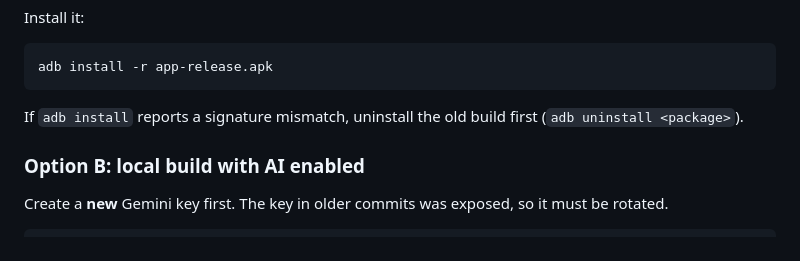
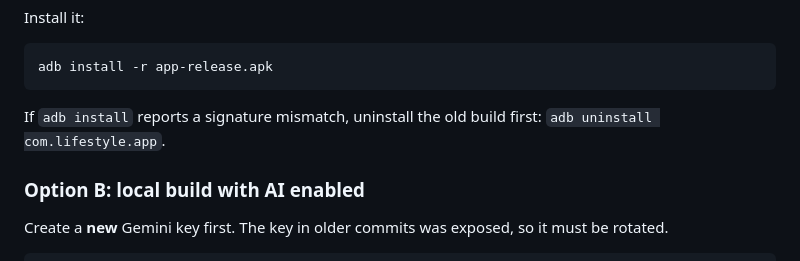
Before and after one commit to KarimOmarShawky/life-style-app, a Markdown page: docs/mobile/manual-test-checklist.md, the part around the change. GitHub-like rendering.

Commit message:
docs(mobile): correct adb uninstall package in test checklist
Co-authored-by: arena-agent <297053741+arena-agent@users.noreply.github.com>

````diff
--- a/docs/mobile/manual-test-checklist.md
+++ b/docs/mobile/manual-test-checklist.md
@@ -22,7 +22,7 @@ Install it:
 adb install -r app-release.apk
 ```
 
-If `adb install` reports a signature mismatch, uninstall the old build first (`adb uninstall <package>`).
+If `adb install` reports a signature mismatch, uninstall the old build first: `adb uninstall com.lifestyle.app`.
 
 ### Option B: local build with AI enabled
 
````
